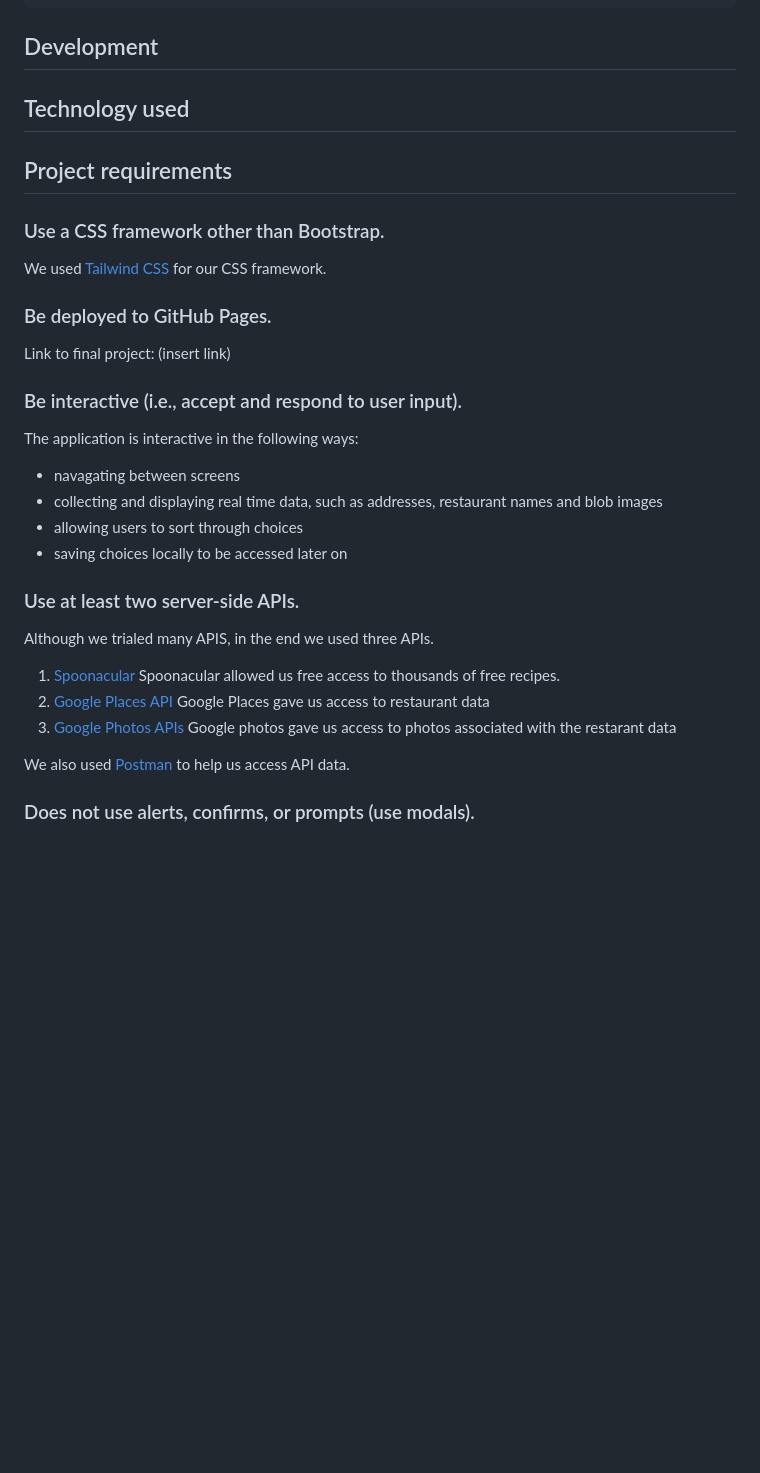
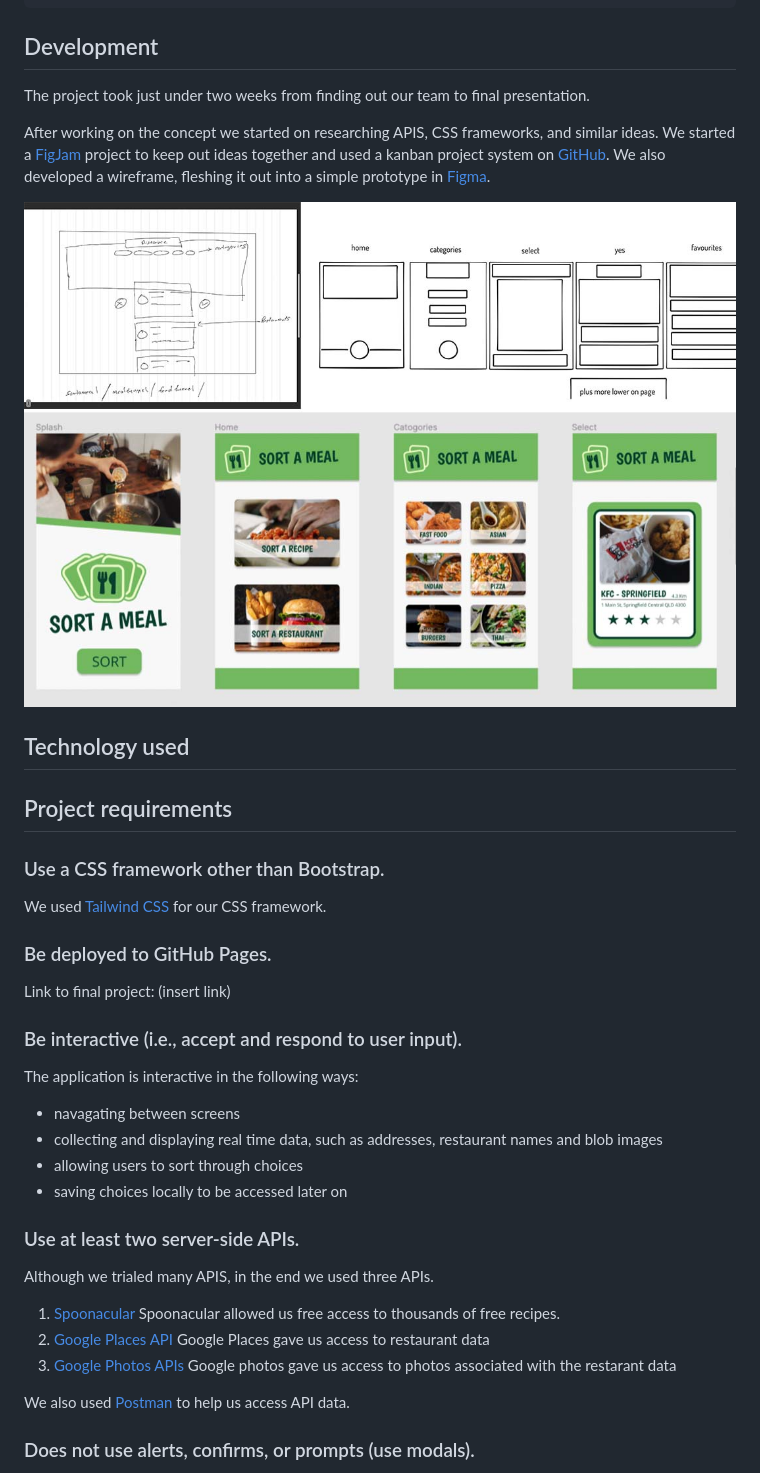
Before and after one commit to mckayjalex/sort-a-meal, a Markdown page: README.md, the part around the change printed below. Rendered like a GitHub page; pictures changed too: assets/images/ideas.jpg (added); blank space fills up the shorter version.

```diff
--- a/README.md
+++ b/README.md
@@ -42,11 +45,13 @@ THEN I am presented with previous cards I have created
 
 ## Development
 
+The project took just under two weeks from finding out our team to final presentation.
 
+After working on the concept we started on researching APIS, CSS frameworks, and similar ideas. We started a [FigJam](https://www.figma.com/) project to keep out ideas together and used a kanban project system on [GitHub](https://github.com/). We also developed a wireframe, fleshing it out into a simple prototype in [Figma](https://www.figma.com/).
 
+![Photo of Sort A Meal](./assets/images/ideas.jpg)
 
 ## Technology used
-
 
 ## Project requirements
 
@@ -54,30 +59,29 @@ THEN I am presented with previous cards I have created
 
 We used [Tailwind CSS](https://tailwindcss.com/) for our CSS framework.
 
-
 ### Be deployed to GitHub Pages.
 
 Link to final project: (insert link)
 
-
 ### Be interactive (i.e., accept and respond to user input).
 
 The application is interactive in the following ways:
-* navagating between screens
-* collecting and displaying real time data, such as addresses, restaurant names and blob images
-* allowing users to sort through choices
-* saving choices locally to be accessed later on
+
+- navagating between screens
+- collecting and displaying real time data, such as addresses, restaurant names and blob images
+- allowing users to sort through choices
+- saving choices locally to be accessed later on
 
 ### Use at least two server-side APIs.
 
 Although we trialed many APIS, in the end we used three APIs.
 
 1. [Spoonacular](https://spoonacular.com/food-api)
-Spoonacular allowed us free access to thousands of free recipes.
+   Spoonacular allowed us free access to thousands of free recipes.
 2. [Google Places API](https://developers.google.com/maps/documentation/places/web-service/overview)
-Google Places gave us access to restaurant data
+   Google Places gave us access to restaurant data
 3. [Google Photos APIs](https://developers.google.com/photos)
-Google photos gave us access to photos associated with the restarant data
+   Google photos gave us access to photos associated with the restarant data
 
 We also used [Postman](https://www.postman.com/) to help us access API data.
 
```
Also changed, not shown: other parts of README.md (+7 -4 lines).
